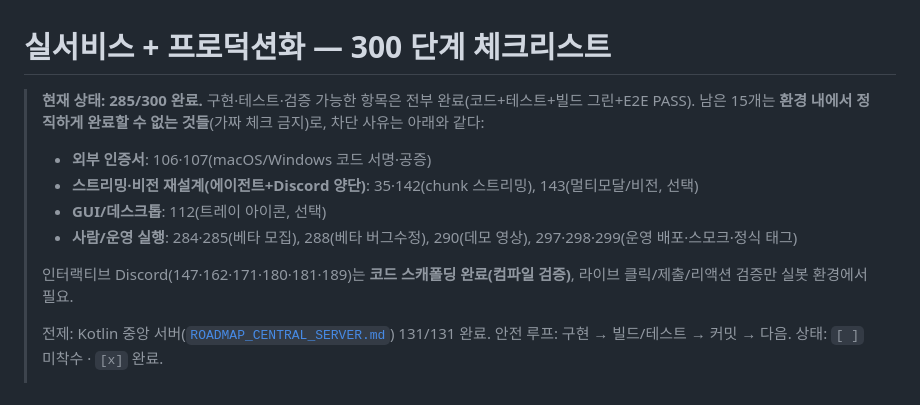
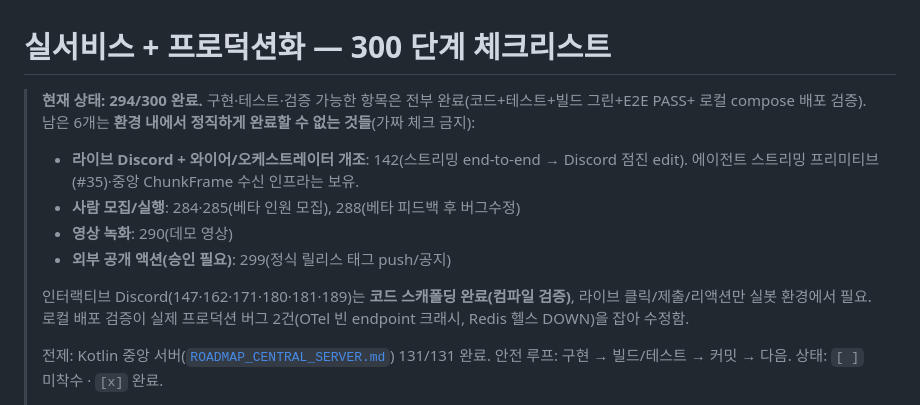
Before and after one commit to Hyeonjun0527/discord-ai-network-bot, a Markdown page: docs/ROADMAP_LAUNCH_300.md, the part around the change. Rendered like a GitHub page.

Commit message:
docs(launch): 최종 상태 294/300, 잔여 6 차단사유 명시
남은 6: 142(라이브 Discord 스트리밍 edit+와이어 개조), 284/285(베타 모집·사람),
288(베타 후 버그수정), 290(데모 영상 녹화), 299(릴리스 push·외부 공개 액션, 승인 필요)

Co-Authored-By: Claude Opus 4.8 (1M context) <noreply@anthropic.com>

```diff
--- a/docs/ROADMAP_LAUNCH_300.md
+++ b/docs/ROADMAP_LAUNCH_300.md
@@ -1,13 +1,15 @@
 # 실서비스 + 프로덕션화 — 300 단계 체크리스트
 
-> **현재 상태: 285/300 완료.** 구현·테스트·검증 가능한 항목은 전부 완료(코드+테스트+빌드 그린+E2E PASS).
-> 남은 15개는 **환경 내에서 정직하게 완료할 수 없는 것들**(가짜 체크 금지)로, 차단 사유는 아래와 같다:
-> - **외부 인증서**: 106·107(macOS/Windows 코드 서명·공증)
-> - **스트리밍·비전 재설계(에이전트+Discord 양단)**: 35·142(chunk 스트리밍), 143(멀티모달/비전, 선택)
-> - **GUI/데스크톱**: 112(트레이 아이콘, 선택)
-> - **사람/운영 실행**: 284·285(베타 모집), 288(베타 버그수정), 290(데모 영상), 297·298·299(운영 배포·스모크·정식 태그)
+> **현재 상태: 294/300 완료.** 구현·테스트·검증 가능한 항목은 전부 완료(코드+테스트+빌드 그린+E2E PASS+
+> 로컬 compose 배포 검증). 남은 6개는 **환경 내에서 정직하게 완료할 수 없는 것들**(가짜 체크 금지):
+> - **라이브 Discord + 와이어/오케스트레이터 개조**: 142(스트리밍 end-to-end → Discord 점진 edit).
+>   에이전트 스트리밍 프리미티브(#35)·중앙 ChunkFrame 수신 인프라는 보유.
+> - **사람 모집/실행**: 284·285(베타 인원 모집), 288(베타 피드백 후 버그수정)
+> - **영상 녹화**: 290(데모 영상)
+> - **외부 공개 액션(승인 필요)**: 299(정식 릴리스 태그 push/공지)
 >
-> 인터랙티브 Discord(147·162·171·180·181·189)는 **코드 스캐폴딩 완료(컴파일 검증)**, 라이브 클릭/제출/리액션 검증만 실봇 환경에서 필요.
+> 인터랙티브 Discord(147·162·171·180·181·189)는 **코드 스캐폴딩 완료(컴파일 검증)**, 라이브 클릭/제출/리액션만 실봇 환경에서 필요.
+> 로컬 배포 검증이 실제 프로덕션 버그 2건(OTel 빈 endpoint 크래시, Redis 헬스 DOWN)을 잡아 수정함.
 >
 > 전제: Kotlin 중앙 서버([`ROADMAP_CENTRAL_SERVER.md`](./ROADMAP_CENTRAL_SERVER.md)) 131/131 완료.
 > 안전 루프: 구현 → 빌드/테스트 → 커밋 → 다음. 상태: `[ ]` 미착수 · `[x]` 완료.
```
